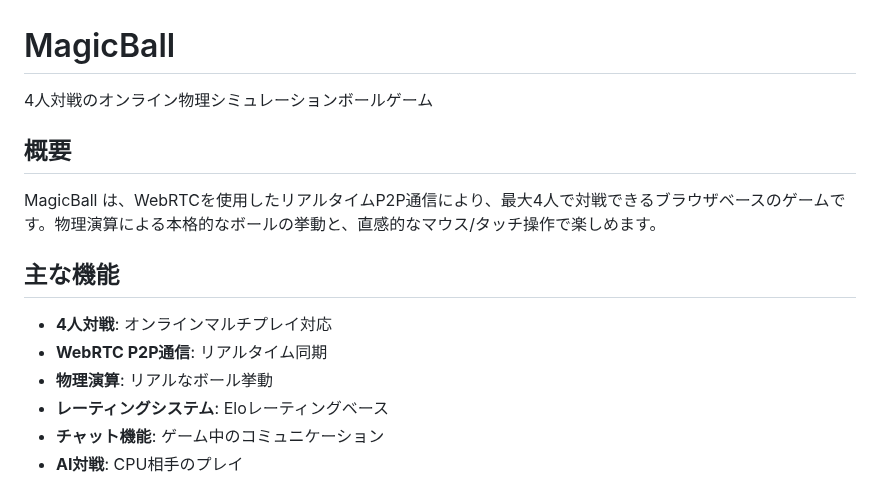
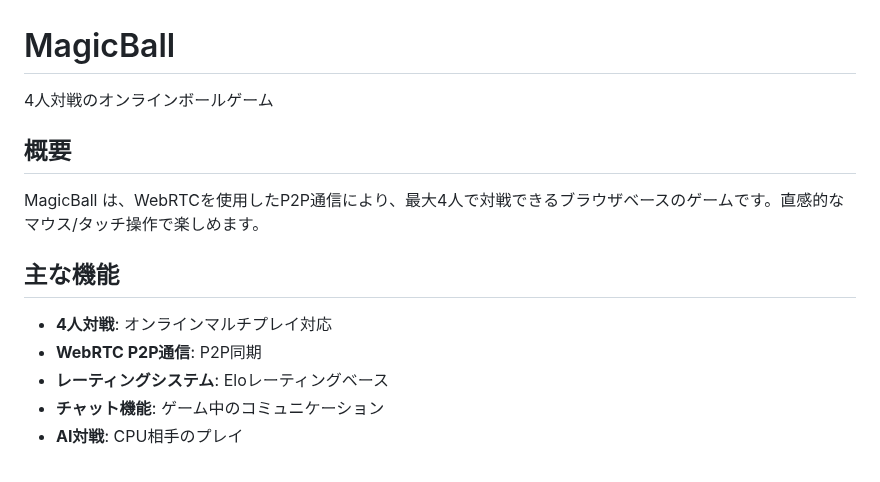
Before and after one commit to syschips/magicballs, a Markdown page: readme.md, the part around the change. Drawn GitHub-style.

```diff
--- a/readme.md
+++ b/readme.md
@@ -1,16 +1,15 @@
 # MagicBall
 
-4人対戦のオンライン物理シミュレーションボールゲーム
+4人対戦のオンラインボールゲーム
 
 ## 概要
 
-MagicBall は、WebRTCを使用したリアルタイムP2P通信により、最大4人で対戦できるブラウザベースのゲームです。物理演算による本格的なボールの挙動と、直感的なマウス/タッチ操作で楽しめます。
+MagicBall は、WebRTCを使用したP2P通信により、最大4人で対戦できるブラウザベースのゲームです。直感的なマウス/タッチ操作で楽しめます。
 
 ## 主な機能
 
 -  **4人対戦**: オンラインマルチプレイ対応
--  **WebRTC P2P通信**: リアルタイム同期
--  **物理演算**: リアルなボール挙動
+-  **WebRTC P2P通信**: P2P同期
 -  **レーティングシステム**: Eloレーティングベース
 -  **チャット機能**: ゲーム中のコミュニケーション
 -  **AI対戦**: CPU相手のプレイ
```
Also changed, not shown: docs/FEATURES.md (+5 -6 lines), docs/FILE_STRUCTURE.md (+2 -2 lines).
